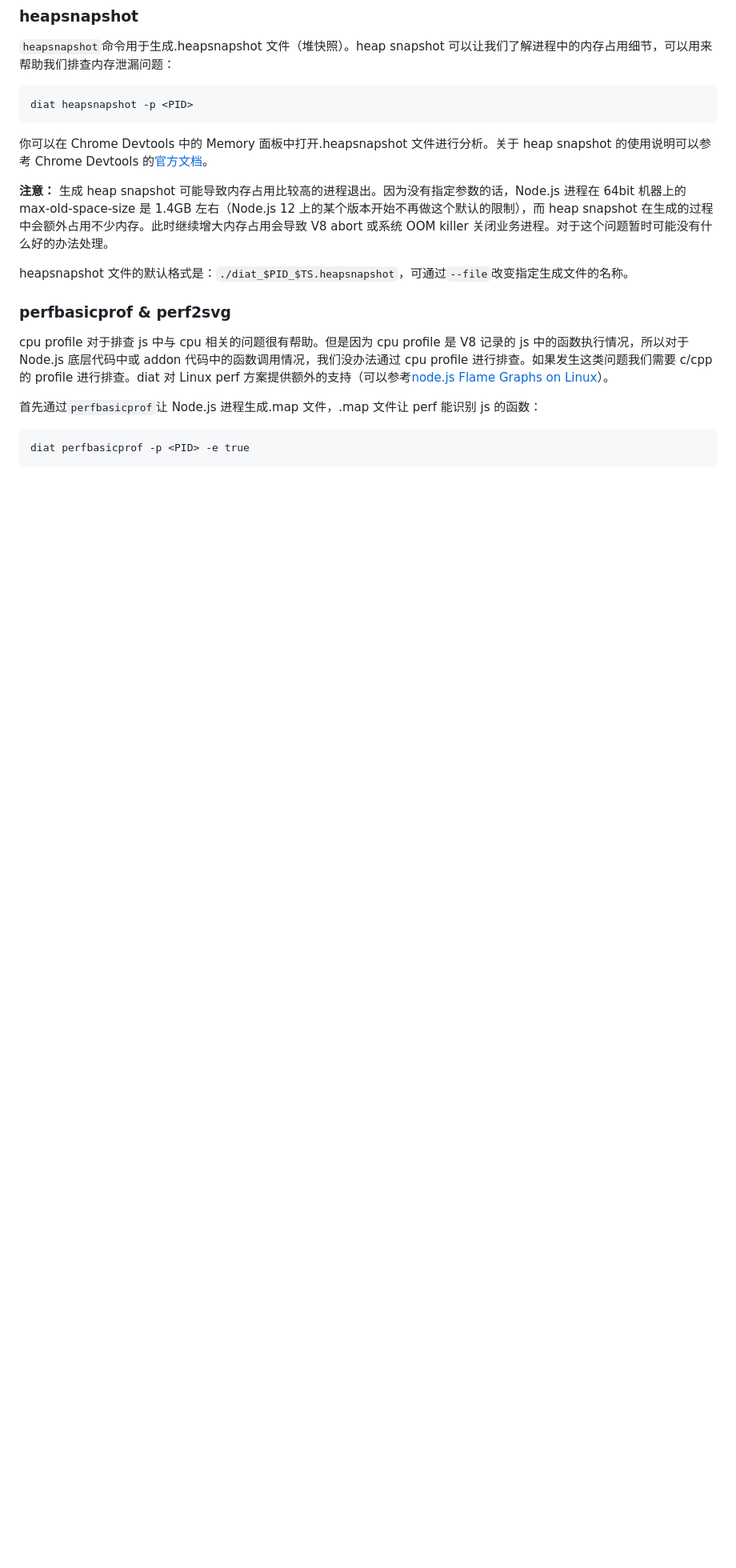
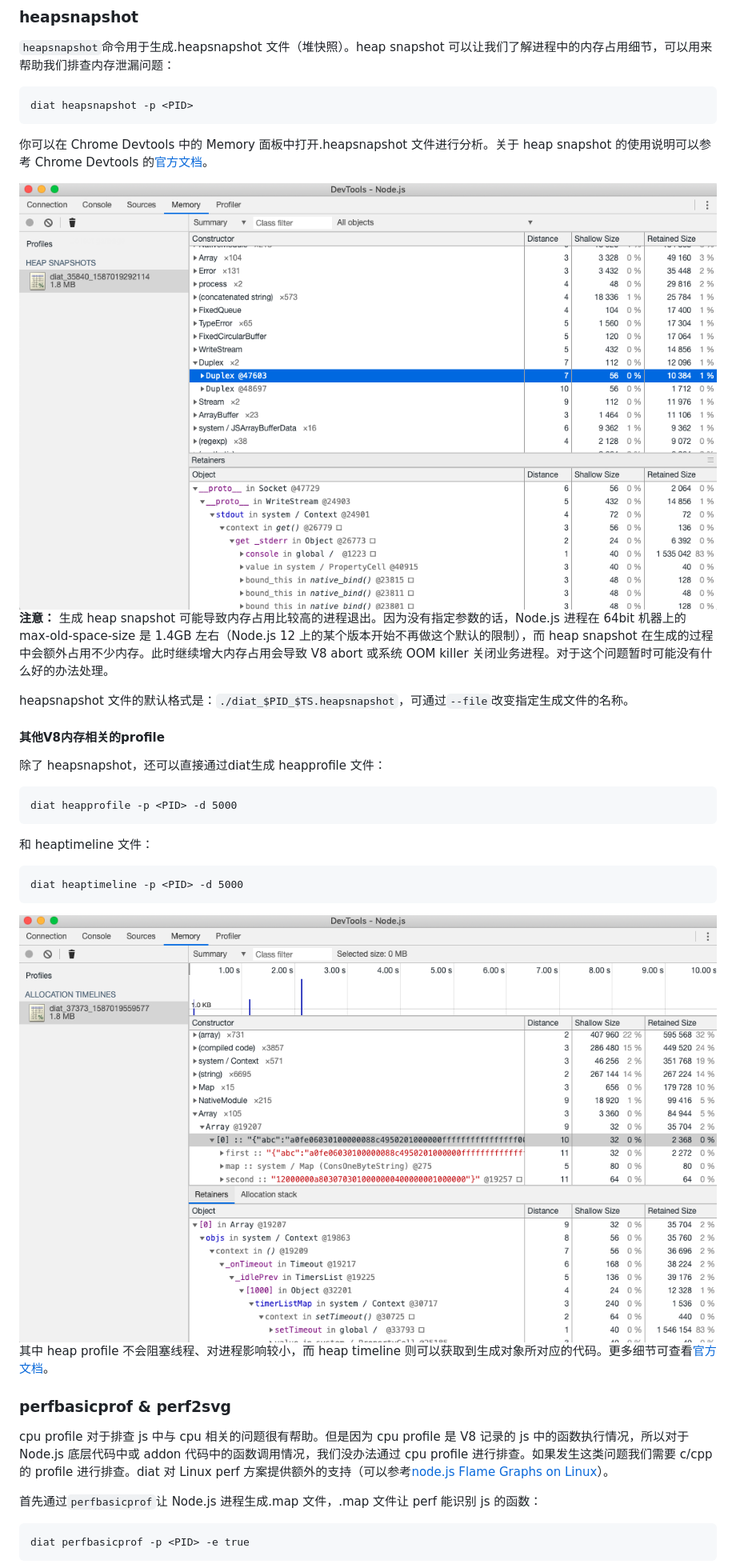
Before and after one commit to bytedance/diat, a Markdown page: README.md, the part around the change printed below. Shown: that part at 80% size. Drawn GitHub-style; pictures changed too: imgs/heapsnapshot.png (added), imgs/heaptimeline.png (added); blank space fills up the shorter version.

````diff
--- a/README.md
+++ b/README.md
@@ -151,9 +207,29 @@ diat heapsnapshot -p <PID>
 
 你可以在 Chrome Devtools 中的 Memory 面板中打开.heapsnapshot 文件进行分析。关于 heap snapshot 的使用说明可以参考 Chrome Devtools 的[官方文档](https://developers.google.com/web/tools/chrome-devtools/memory-problems/heap-snapshots#view_snapshots)。
 
+<img src="./imgs/heapsnapshot.png" style="width: 55%;"/>
+
 **注意：** 生成 heap snapshot 可能导致内存占用比较高的进程退出。因为没有指定参数的话，Node.js 进程在 64bit 机器上的 max-old-space-size 是 1.4GB 左右（Node.js 12 上的某个版本开始不再做这个默认的限制），而 heap snapshot 在生成的过程中会额外占用不少内存。此时继续增大内存占用会导致 V8 abort 或系统 OOM killer 关闭业务进程。对于这个问题暂时可能没有什么好的办法处理。
 
 heapsnapshot 文件的默认格式是：`./diat_$PID_$TS.heapsnapshot`，可通过`--file`改变指定生成文件的名称。
+
+#### 其他V8内存相关的profile
+
+除了 heapsnapshot，还可以直接通过diat生成 heapprofile 文件：
+
+```
+diat heapprofile -p <PID> -d 5000
+```
+
+和 heaptimeline 文件：
+
+```
+diat heaptimeline -p <PID> -d 5000
+```
+
+<img src="./imgs/heaptimeline.png" style="width: 55%;"/>
+
+其中 heap profile 不会阻塞线程、对进程影响较小，而 heap timeline 则可以获取到生成对象所对应的代码。更多细节可查看[官方文档](https://developers.google.com/web/tools/chrome-devtools/memory-problems/allocation-profiler)。
 
 ### perfbasicprof & perf2svg
 
````
Also changed, not shown: other parts of README.md (+70 -10 lines), imgs/cpuprofile.png (added), 1 other file.
